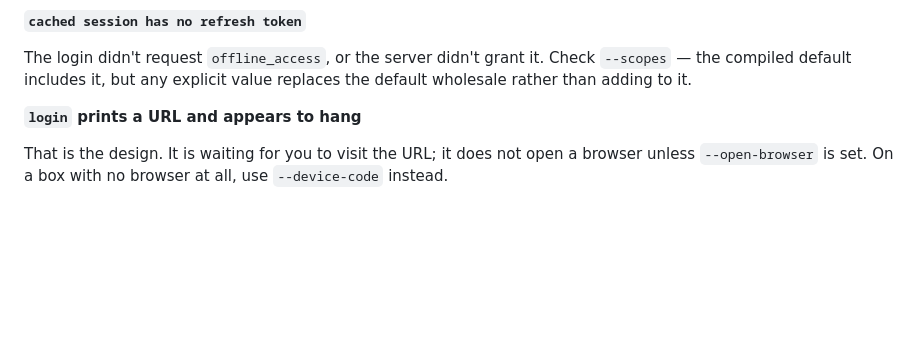
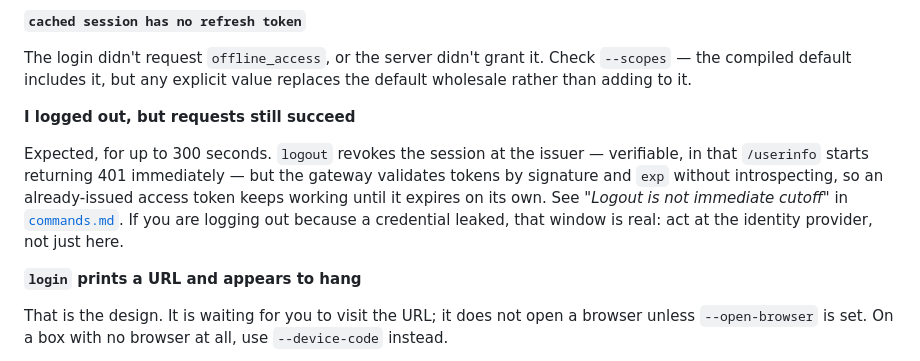
Before and after one commit to ADORSYS-GIS/lightbridge-governance, a Markdown page: docs/governance-auth/troubleshooting.md, the part around the change. Rendered like a GitHub page; blank space fills up the shorter version.

```diff
--- a/docs/governance-auth/troubleshooting.md
+++ b/docs/governance-auth/troubleshooting.md
@@ -30,6 +30,15 @@ never retries with a stale credential.
 The login didn't request `offline_access`, or the server didn't grant it. Check `--scopes` —
 the compiled default includes it, but any explicit value replaces the default wholesale rather
 than adding to it.
+
+**I logged out, but requests still succeed**
+
+Expected, for up to 300 seconds. `logout` revokes the session at the issuer — verifiable, in
+that `/userinfo` starts returning 401 immediately — but the gateway validates tokens by
+signature and `exp` without introspecting, so an already-issued access token keeps working
+until it expires on its own. See *"Logout is not immediate cutoff"* in
+[`commands.md`](./commands.md). If you are logging out because a credential leaked, that
+window is real: act at the identity provider, not just here.
 
 **`login` prints a URL and appears to hang**
 
```
Also changed, not shown: docs/governance-auth/commands.md (+37 -0 lines).
